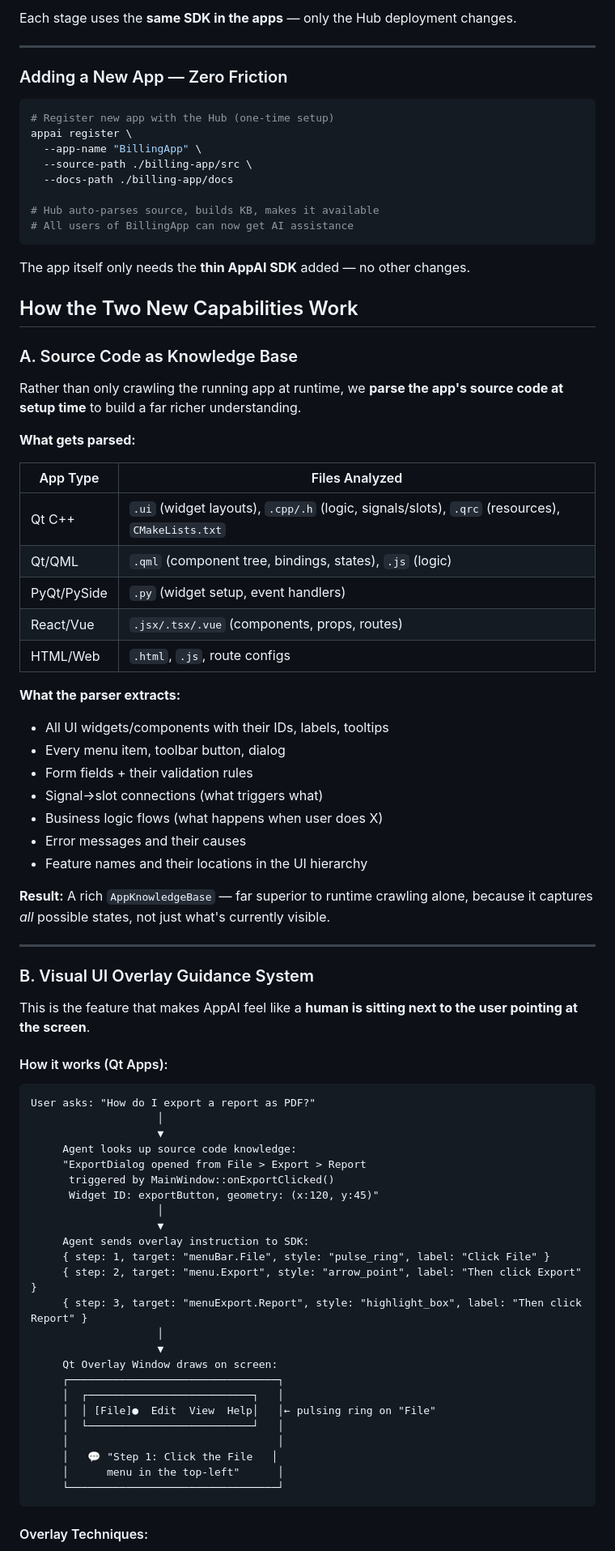
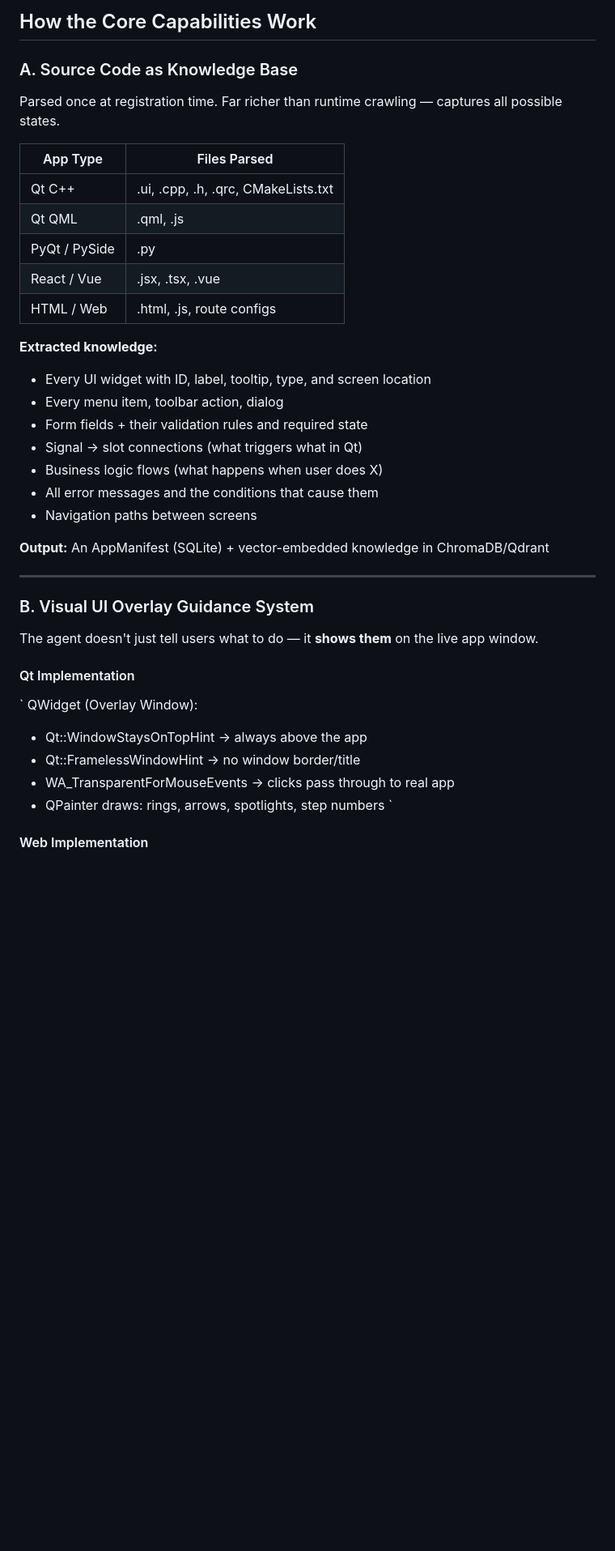
Before and after one commit to adityasingh1993/AsistantApp, a Markdown page: docs/implementation_plan.md, the part around one of its changes. Shown at 81% size. GitHub-like rendering; blank space fills up the shorter version.

````diff
--- a/docs/implementation_plan.md
+++ b/docs/implementation_plan.md
@@ -231,83 +178,43 @@ Stage 4:  Enterprise              → Multi-region Hubs, HA setup, monitoring
-Each stage uses the **same SDK in the apps** — only the Hub deployment changes.
-
----
-
-### Adding a New App — Zero Friction
-
-```bash
-# Register new app with the Hub (one-time setup)
-appai register \
-  --app-name "BillingApp" \
-  --source-path ./billing-app/src \
-  --docs-path ./billing-app/docs
-
-# Hub auto-parses source, builds KB, makes it available
-# All users of BillingApp can now get AI assistance
-```
-
-The app itself only needs the **thin AppAI SDK** added — no other changes.
-
-## How the Two New Capabilities Work
+## How the Core Capabilities Work
 
 ### A. Source Code as Knowledge Base
 
-Rather than only crawling the running app at runtime, we **parse the app's source code at setup time** to build a far richer understanding.
+Parsed once at registration time. Far richer than runtime crawling — captures all possible states.
 
-**What gets parsed:**
+| App Type | Files Parsed |
+|---|---|
+| Qt C++ | .ui, .cpp, .h, .qrc, CMakeLists.txt |
+| Qt QML | .qml, .js |
+| PyQt / PySide | .py |
+| React / Vue | .jsx, .tsx, .vue |
+| HTML / Web | .html, .js, route configs |
 
-| App Type | Files Analyzed |
-|---|---|
-| Qt C++ | `.ui` (widget layouts), `.cpp/.h` (logic, signals/slots), `.qrc` (resources), `CMakeLists.txt` |
-| Qt/QML | `.qml` (component tree, bindings, states), `.js` (logic) |
-| PyQt/PySide | `.py` (widget setup, event handlers) |
-| React/Vue | `.jsx/.tsx/.vue` (components, props, routes) |
-| HTML/Web | `.html`, `.js`, route configs |
+**Extracted knowledge:**
+- Every UI widget with ID, label, tooltip, type, and screen location
+- Every menu item, toolbar action, dialog
+- Form fields + their validation rules and required state
+- Signal → slot connections (what triggers what in Qt)
+- Business logic flows (what happens when user does X)
+- All error messages and the conditions that cause them
+- Navigation paths between screens
 
-**What the parser extracts:**
-- All UI widgets/components with their IDs, labels, tooltips
-- Every menu item, toolbar button, dialog
-- Form fields + their validation rules
-- Signal→slot connections (what triggers what)
-- Business logic flows (what happens when user does X)
-- Error messages and their causes
-- Feature names and their locations in the UI hierarchy
-
-**Result:** A rich `AppKnowledgeBase` — far superior to runtime crawling alone, because it captures *all* possible states, not just what's currently visible.
+**Output:** An AppManifest (SQLite) + vector-embedded knowledge in ChromaDB/Qdrant
 
 ---
 
 ### B. Visual UI Overlay Guidance System
 
-This is the feature that makes AppAI feel like a **human is sitting next to the user pointing at the screen**.
+The agent doesn't just tell users what to do — it **shows them** on the live app window.
 
-#### How it works (Qt Apps):
+#### Qt Implementation
 
-```
-User asks: "How do I export a report as PDF?"
-                    │
-                    ▼
-     Agent looks up source code knowledge:
-     "ExportDialog opened from File > Export > Report
-      triggered by MainWindow::onExportClicked()
-      Widget ID: exportButton, geometry: (x:120, y:45)"
-                    │
-                    ▼
-     Agent sends overlay instruction to SDK:
-     { step: 1, target: "menuBar.File", style: "pulse_ring", label: "Click File" }
-     { step: 2, target: "menu.Export", style: "arrow_point", label: "Then click Export" }
-     { step: 3, target: "menuExport.Report", style: "highlight_box", label: "Then click Report" }
-                    │
-                    ▼
-     Qt Overlay Window draws on screen:
-     ┌─────────────────────────────────┐
-     │  ┌──────────────────────────┐   │
-     │  │ [File]●  Edit  View  Help│   │← pulsing ring on "File"
-     │  └──────────────────────────┘   │
-     │                                 │
-     │   💬 "Step 1: Click the File   │
-     │      menu in the top-left"      │
-     └─────────────────────────────────┘
-```
+`
+QWidget (Overlay Window):
+  - Qt::WindowStaysOnTopHint   → always above the app
+  - Qt::FramelessWindowHint    → no window border/title
+  - WA_TransparentForMouseEvents → clicks pass through to real app
+  - QPainter draws: rings, arrows, spotlights, step numbers
+`
 
-#### Overlay Techniques:
+#### Web Implementation
 
````
Also changed, not shown: other parts of docs/implementation_plan.md (+266 -350 lines).
